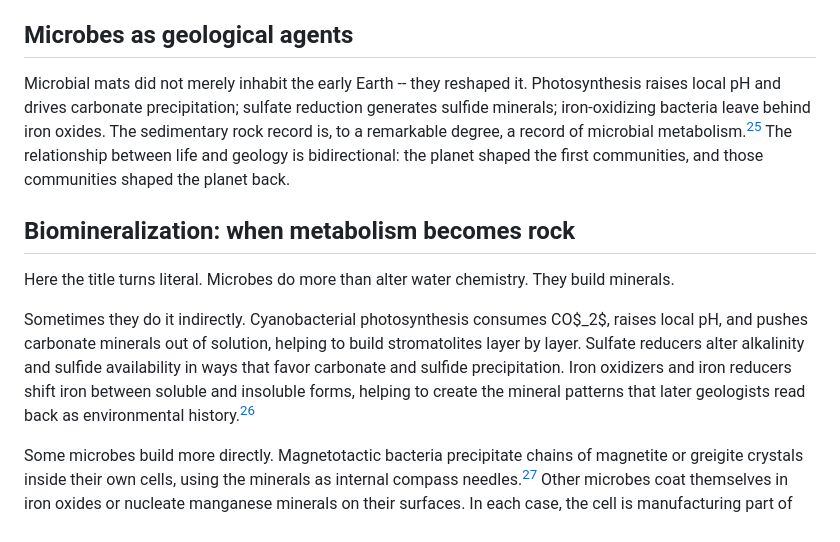
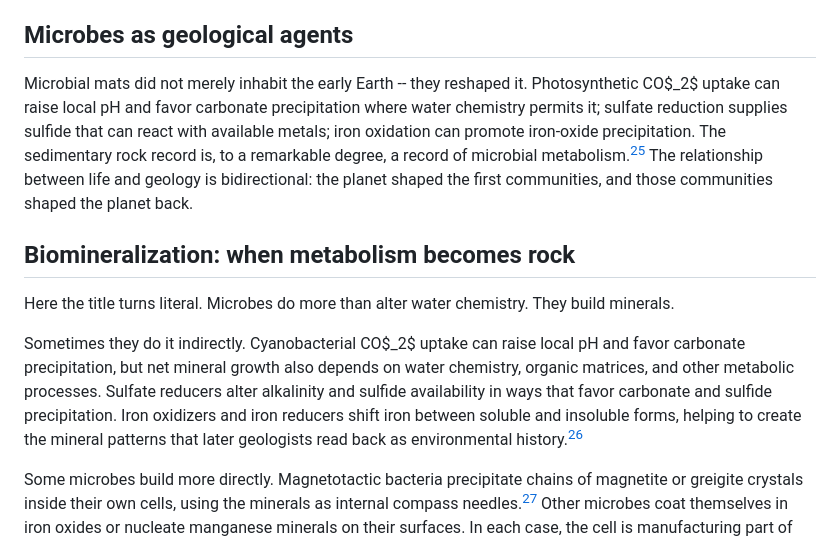
Before and after one commit to pycckuu/the-book, a Markdown page: chapters/04-the-first-city.md, the part around one of its changes. Drawn GitHub-style.

Commit message:
fix(book): qualify local mineral formation conditions
State water-chemistry and metal-availability conditions beside the
carbonate, sulfide and iron-oxide examples in both languages.

Keep the body and source note consistent about possible mineral
formation and the factors that determine net mineral growth.

```diff
--- a/chapters/04-the-first-city.md
+++ b/chapters/04-the-first-city.md
@@ -112,13 +112,13 @@ The quantitative framework for isotope fractionation -- the $\delta^{13}$C scale
 
 ## Microbes as geological agents
 
-Microbial mats did not merely inhabit the early Earth -- they reshaped it. Photosynthesis raises local pH and drives carbonate precipitation; sulfate reduction generates sulfide minerals; iron-oxidizing bacteria leave behind iron oxides. The sedimentary rock record is, to a remarkable degree, a record of microbial metabolism.[^microbial_geology] The relationship between life and geology is bidirectional: the planet shaped the first communities, and those communities shaped the planet back.
+Microbial mats did not merely inhabit the early Earth -- they reshaped it. Photosynthetic CO$_2$ uptake can raise local pH and favor carbonate precipitation where water chemistry permits it; sulfate reduction supplies sulfide that can react with available metals; iron oxidation can promote iron-oxide precipitation. The sedimentary rock record is, to a remarkable degree, a record of microbial metabolism.[^microbial_geology] The relationship between life and geology is bidirectional: the planet shaped the first communities, and those communities shaped the planet back.
 
 ## Biomineralization: when metabolism becomes rock
 
 Here the title turns literal. Microbes do more than alter water chemistry. They build minerals.
 
-Sometimes they do it indirectly. Cyanobacterial photosynthesis consumes CO$_2$, raises local pH, and pushes carbonate minerals out of solution, helping to build stromatolites layer by layer. Sulfate reducers alter alkalinity and sulfide availability in ways that favor carbonate and sulfide precipitation. Iron oxidizers and iron reducers shift iron between soluble and insoluble forms, helping to create the mineral patterns that later geologists read back as environmental history.[^konhauser2007_biomineral]
+Sometimes they do it indirectly. Cyanobacterial CO$_2$ uptake can raise local pH and favor carbonate precipitation, but net mineral growth also depends on water chemistry, organic matrices, and other metabolic processes. Sulfate reducers alter alkalinity and sulfide availability in ways that favor carbonate and sulfide precipitation. Iron oxidizers and iron reducers shift iron between soluble and insoluble forms, helping to create the mineral patterns that later geologists read back as environmental history.[^konhauser2007_biomineral]
 
 Some microbes build more directly. Magnetotactic bacteria precipitate chains of magnetite or greigite crystals inside their own cells, using the minerals as internal compass needles.[^konhauser2007_biomineral] Other microbes coat themselves in iron oxides or nucleate manganese minerals on their surfaces. In each case, the cell is manufacturing part of the mineral world around it.
 
```
Also changed, not shown: other parts of chapters/04-the-first-city.md (+1 -1 lines), 1 other file.
